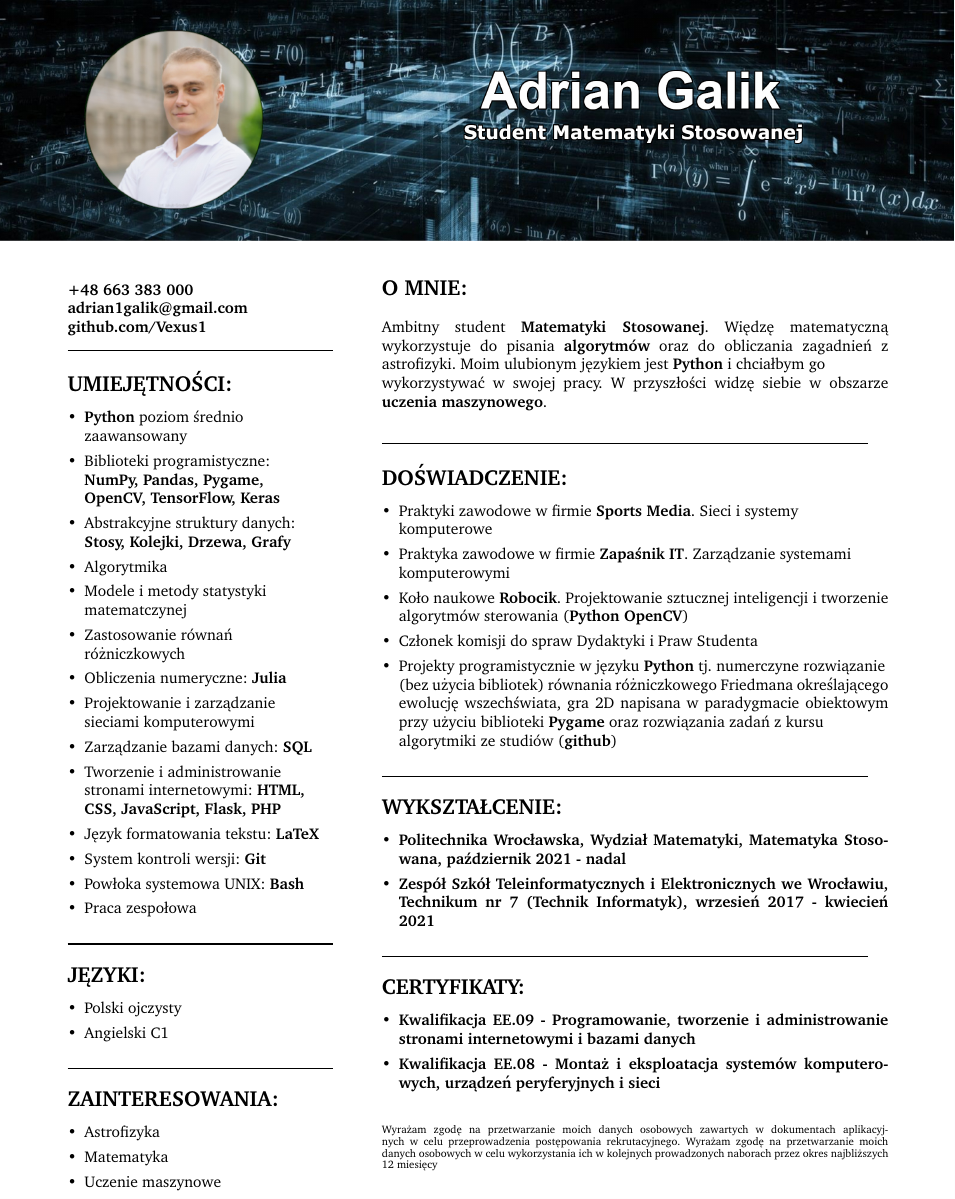
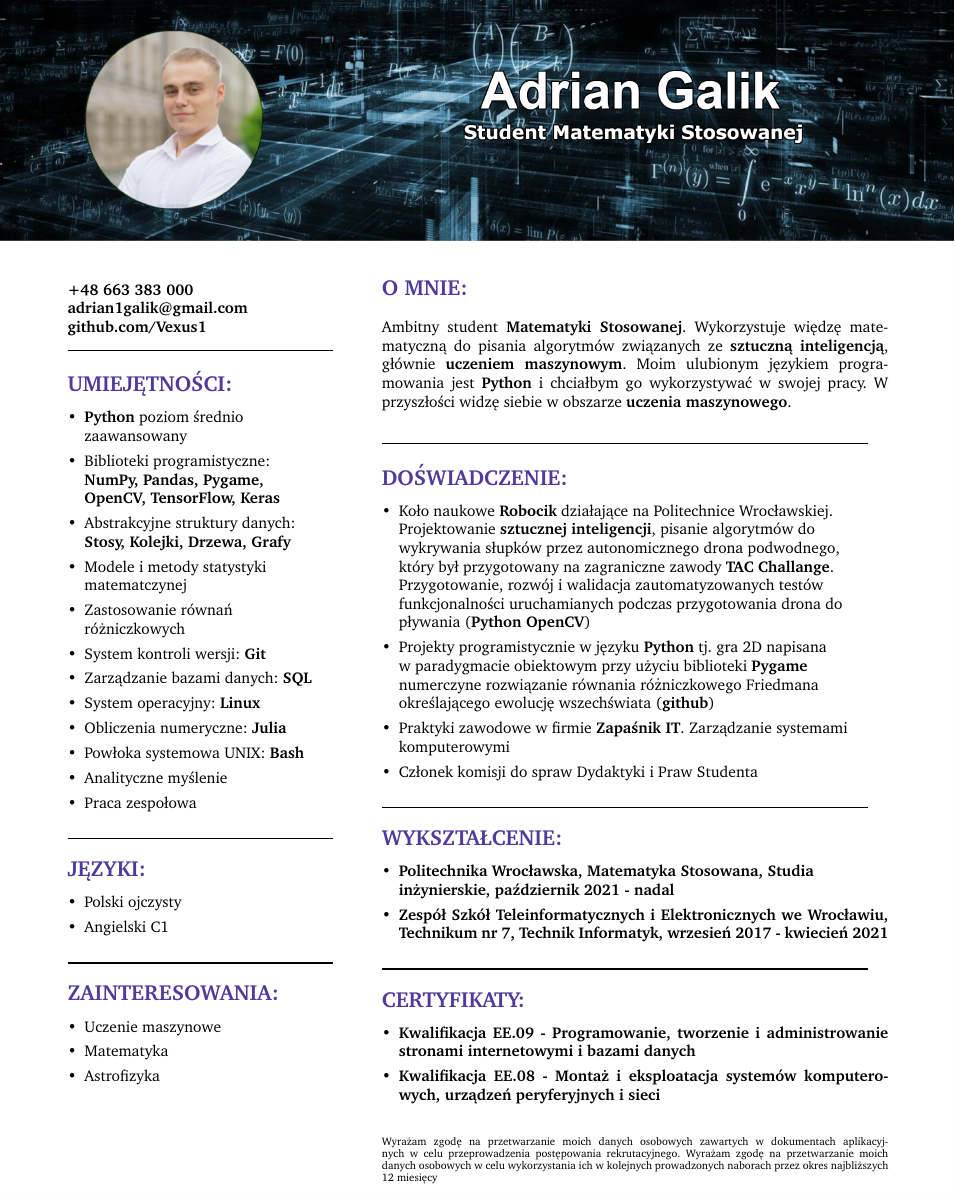
Before and after one commit to Vexus1/cv, a LaTeX CV (cv_adrian_galik.tex): part of the page, cut so that both start at the same text. Compiled offline with pdfLaTeX.

Commit message:
changes in polish version of cv

```diff
--- a/cv_adrian_galik.tex
+++ b/cv_adrian_galik.tex
@@ -10,6 +10,7 @@
 \usepackage{enumitem}
 \usepackage{fancyvrb}
 \usepackage{nopageno}
+\usepackage[dvipsnames]{xcolor}
 
 \begin{document}
 
@@ -27,7 +28,7 @@
         adrian1galik@gmail.com \\
         github.com/Vexus1} \\
         \rule{6cm}{1pt} \\ \\
-        \fontsize{14pt}{14pt}{\textbf{UMIEJĘTNOŚCI:}}
+        \fontsize{14pt}{14pt}{\textbf{\color{Violet}UMIEJĘTNOŚCI:}}
         \fontsize{10pt}{10pt}
         \begin{itemize}[leftmargin=*]
             \setlength{\parskip}{0pt}
@@ -35,21 +36,21 @@
             \item \textbf{Python} poziom średnio \\ zaawansowany
             \item Biblioteki programistyczne: \raggedright \\ \textbf{NumPy, Pandas, Pygame, OpenCV, TensorFlow, Keras}
             \item Abstrakcyjne struktury danych: \textbf{Stosy, Kolejki, Drzewa, Grafy}
-            \item Algorytmika
             \item Modele i metody statystyki \\ matematczynej
             \item Zastosowanie równań \\ różniczkowych
+            % \item Projektowanie i zarządzanie \\ sieciami komputerowymi
+            \item System kontroli wersji: \textbf{Git}
+            \item Zarządzanie bazami danych: \textbf{SQL}
+            % \item Tworzenie i administrowanie \\ stronami internetowymi: \textbf{HTML, CSS, JavaScript, Flask, PHP}
+            \item System operacyjny: \textbf{Linux}
+            % \item Język formatowania tekstu: \textbf{LaTeX}
             \item Obliczenia numeryczne: \textbf{Julia}
-            \item Projektowanie i zarządzanie \\ sieciami komputerowymi
-            \item Zarządzanie bazami danych: \textbf{SQL}
-            \item Tworzenie i administrowanie \\ stronami internetowymi: \textbf{HTML, CSS, JavaScript, Flask, PHP}
-            \item Język formatowania tekstu: \textbf{LaTeX}
-            \item System kontroli wersji: \textbf{Git}
             \item Powłoka systemowa UNIX: \textbf{Bash}
-            % \item Analityczne myślenie
+            \item Analityczne myślenie
             \item Praca zespołowa
         \end{itemize}
         \rule{6cm}{1pt} \\ \\
-        \fontsize{14pt}{14pt}{\textbf{JĘZYKI:}}
+        \fontsize{14pt}{14pt}{\textbf{\color{Violet}JĘZYKI:}}
         \fontsize{10pt}{10pt}
         \begin{itemize}[leftmargin=*]
             \setlength{\parskip}{0pt}
@@ -58,48 +59,63 @@
             \item Angielski C1
         \end{itemize}
         \rule{6cm}{1pt} \\ \\
-        \fontsize{14pt}{14pt}{\textbf{ZAINTERESOWANIA:}}
+        \fontsize{14pt}{14pt}{\color{Violet}\textbf{ZAINTERESOWANIA:}}
         \fontsize{10pt}{10pt}
         \begin{itemize}[leftmargin=*]
             \setlength{\parskip}{0pt}
             % \setlength\itemsep{0pt}
+            \item Uczenie maszynowe
+            \item Matematyka
             \item Astrofizyka
-            \item Matematyka
-            \item Uczenie maszynowe
         \end{itemize}
     \end{minipage}
     \hfill % horizontal space between columns
     \begin{minipage}[t]{0.60\textwidth}
-        \fontsize{14pt}{14pt}{\textbf{O MNIE:}}
-        \fontsize{10pt}{10pt} \\ \\
-        Ambitny student \textbf{Matematyki Stosowanej}. Więdzę matematyczną wykorzystuje do pisania \textbf{algorytmów} oraz do obliczania zagadnień z astrofizyki.
-        Moim ulubionym językiem jest \textbf{Python} i chciałbym go \\wykorzystywać w swojej pracy. W przyszłości widzę siebie w obszarze \textbf{uczenia maszynowego}. \\ \\
+        \fontsize{14pt}{14pt}{\textbf{\color{Violet}O MNIE:}}
+        \fontsize{10pt}{10pt}
+        \\
+
+
+        Ambitny student \textbf{Matematyki Stosowanej}. Wykorzystuje więdzę matematyczną
+        do pisania algorytmów związanych ze \textbf{sztuczną inteligencją},
+        głównie \textbf{uczeniem maszynowym}. Moim ulubionym językiem
+        programowania jest \textbf{Python} i chciałbym go wykorzystywać w swojej pracy.
+        W przyszłości widzę siebie w obszarze \textbf{uczenia maszynowego}. \\ \\
         \rule{11cm}{1pt} \\ \\
-        \fontsize{14pt}{14pt}{\textbf{DOŚWIADCZENIE:}}
+        \fontsize{14pt}{14pt}{\textbf{\color{Violet}DOŚWIADCZENIE:}}
         \fontsize{10pt}{10pt}
         \begin{itemize}[leftmargin=*]
             \setlength{\parskip}{0pt}
             % \setlength\itemsep{0pt}
-            \item Praktyki zawodowe w firmie \textbf{Sports Media}. Sieci i systemy \\ komputerowe
-            \item Praktyka zawodowe w firmie \textbf{Zapaśnik IT}. Zarządzanie systemami  \\komputerowymi
-            \item Koło naukowe \textbf{Robocik}. Projektowanie sztucznej inteligencji i tworzenie algorytmów sterowania (\textbf{Python OpenCV})
+            \item Koło naukowe \textbf{Robocik} działające na Politechnice Wrocławskiej. \\
+            Projektowanie \textbf{sztucznej inteligencji}, pisanie algorytmów do \\
+            wykrywania słupków przez autonomicznego drona podwodnego, \\
+            który był przygotowany na zagraniczne zawody \textbf{TAC Challange}. \\
+            Przygotowanie, rozwój i walidacja zautomatyzowanych testów \\
+            funkcjonalności uruchamianych podczas przygotowania drona do \\
+            pływania (\textbf{Python OpenCV})
+            \item Projekty programistycznie w języku \textbf{Python} tj. gra 2D napisana \\
+            w paradygmacie obiektowym przy użyciu biblioteki \textbf{Pygame} \\
+            numerczyne rozwiązanie równania różniczkowego Friedmana \\
+            określającego ewolucję wszechświata  (\textbf{github})
+            % \item Praktyki zawodowe w firmie \textbf{Sports Media}. Sieci i systemy \\ komputerowe
+            \item Praktyki zawodowe w firmie \textbf{Zapaśnik IT}. Zarządzanie systemami  \\komputerowymi
             \item Członek komisji do spraw Dydaktyki i Praw Studenta
             % \item Projekt symulujący układ słoneczny (odziaływania grawitacyjne) \\ poprzez numeryczne rozwiązywanie problemu n-ciał  (\textbf{Python})
             % \item Projekt rozwiązujący numerczynie (bez użycia bibliotek) równania różniczkowe Friedmana określające ewolucję wszechświata.
             % Celem było uzyskanie informacji o wszechświecie tj. wiek, przeszły i przyszły jego rozwój (\textbf{Python})
-            \item Projekty programistycznie w języku \textbf{Python} tj. numerczyne rozwiązanie  \\ (bez użycia bibliotek) równania różniczkowego Friedmana określającego ewolucję wszechświata, gra 2D napisana w paradygmacie obiektowym przy użyciu biblioteki \textbf{Pygame} oraz rozwiązania zadań z kursu\\ algorytmiki ze studiów  (\textbf{github})
         \end{itemize}
         \rule{11cm}{1pt} \\ \\
-        \fontsize{14pt}{14pt}{\textbf{WYKSZTAŁCENIE:}}
+        \fontsize{14pt}{14pt}{\textbf{\color{Violet}WYKSZTAŁCENIE:}}
         \fontsize{10pt}{10pt}
         \begin{itemize}[leftmargin=*]
             \setlength{\parskip}{0pt}
             % \setlength\itemsep{0pt}
-            \item \textbf{Politechnika Wrocławska, Wydział Matematyki, Matematyka Stosowana, październik 2021 - nadal}
-            \item \textbf{Zespół Szkół Teleinformatycznych i Elektronicznych we Wrocławiu, Technikum nr 7 (Technik Informatyk), wrzesień 2017 - kwiecień 2021}
+            \item \textbf{Politechnika Wrocławska, Matematyka Stosowana, Studia \\ inżynierskie, październik 2021 - nadal}
+            \item \textbf{Zespół Szkół Teleinformatycznych i Elektronicznych we Wrocławiu, Technikum nr 7, Technik Informatyk, wrzesień 2017 - kwiecień 2021}
         \end{itemize}
         \rule{11cm}{1pt} \\ \\
-        \fontsize{14pt}{14pt}{\textbf{CERTYFIKATY:}}
+        \fontsize{14pt}{14pt}{\textbf{\color{Violet}CERTYFIKATY:}}
         \fontsize{10pt}{10pt}
         \begin{itemize}[leftmargin=*]
             \setlength{\parskip}{0pt}
```
Also changed, not shown: cv_adrian_galik.pdf, 4 other files.
